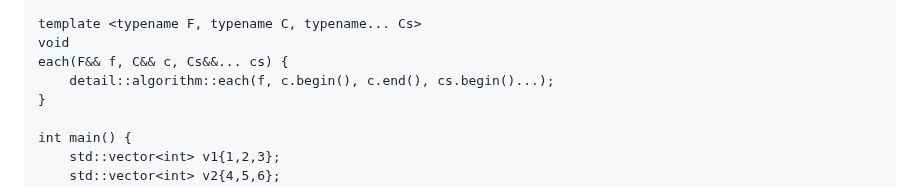
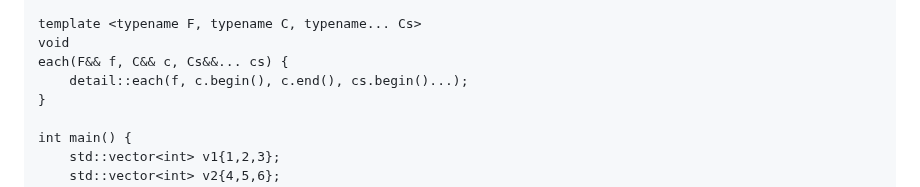
Before and after one commit to durandaltheta/cpp_template_workshop, a Markdown page: lesson_5_variadic_templates.md, the part around the change. GitHub-like rendering.

Commit message:
cleanup lesson 5

```diff
--- a/lesson_5_variadic_templates.md
+++ b/lesson_5_variadic_templates.md
@@ -252,7 +252,7 @@ We can use another template to abstract the usage of iterators:
 template <typename F, typename C, typename... Cs>
 void
 each(F&& f, C&& c, Cs&&... cs) {
-    detail::algorithm::each(f, c.begin(), c.end(), cs.begin()...);
+    detail::each(f, c.begin(), c.end(), cs.begin()...);
 }
 
 int main() {
```
